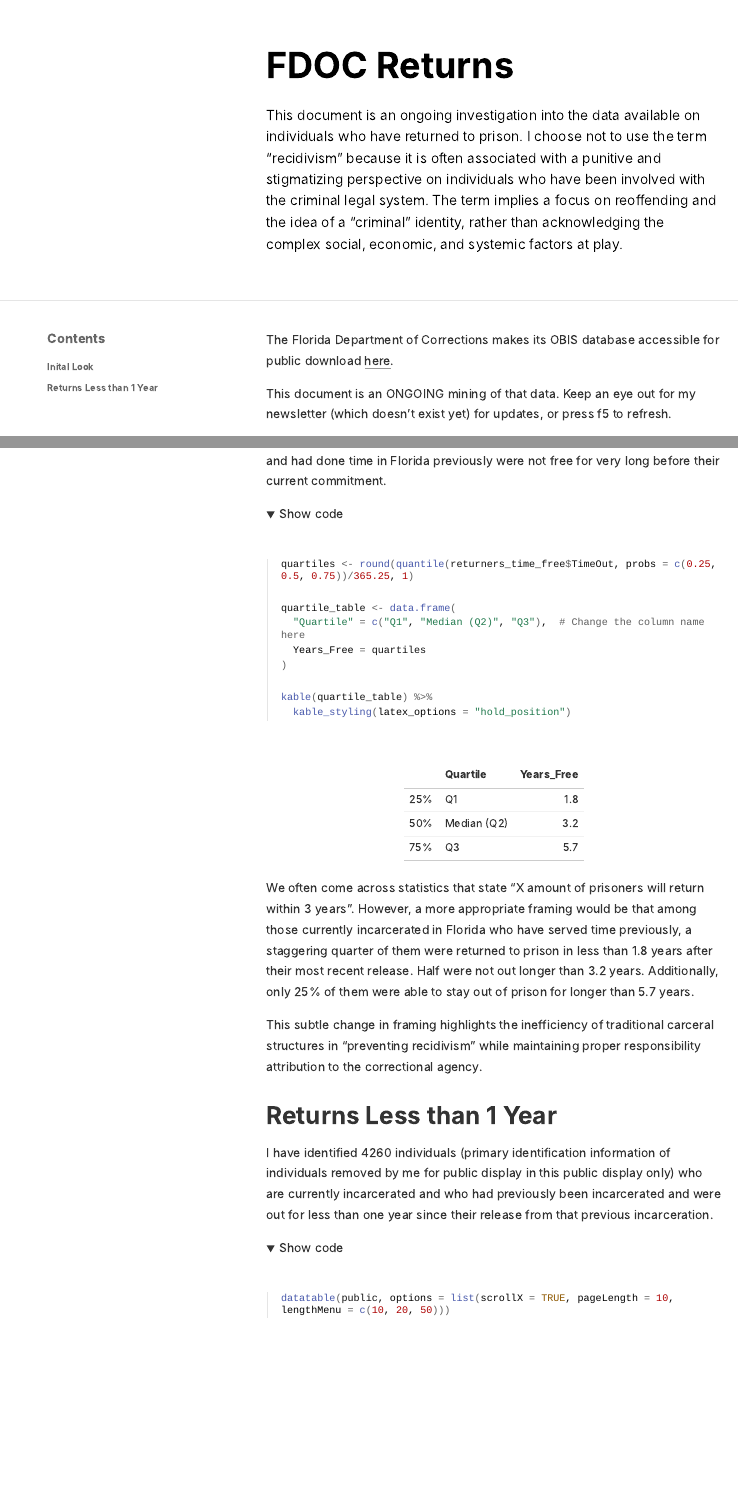
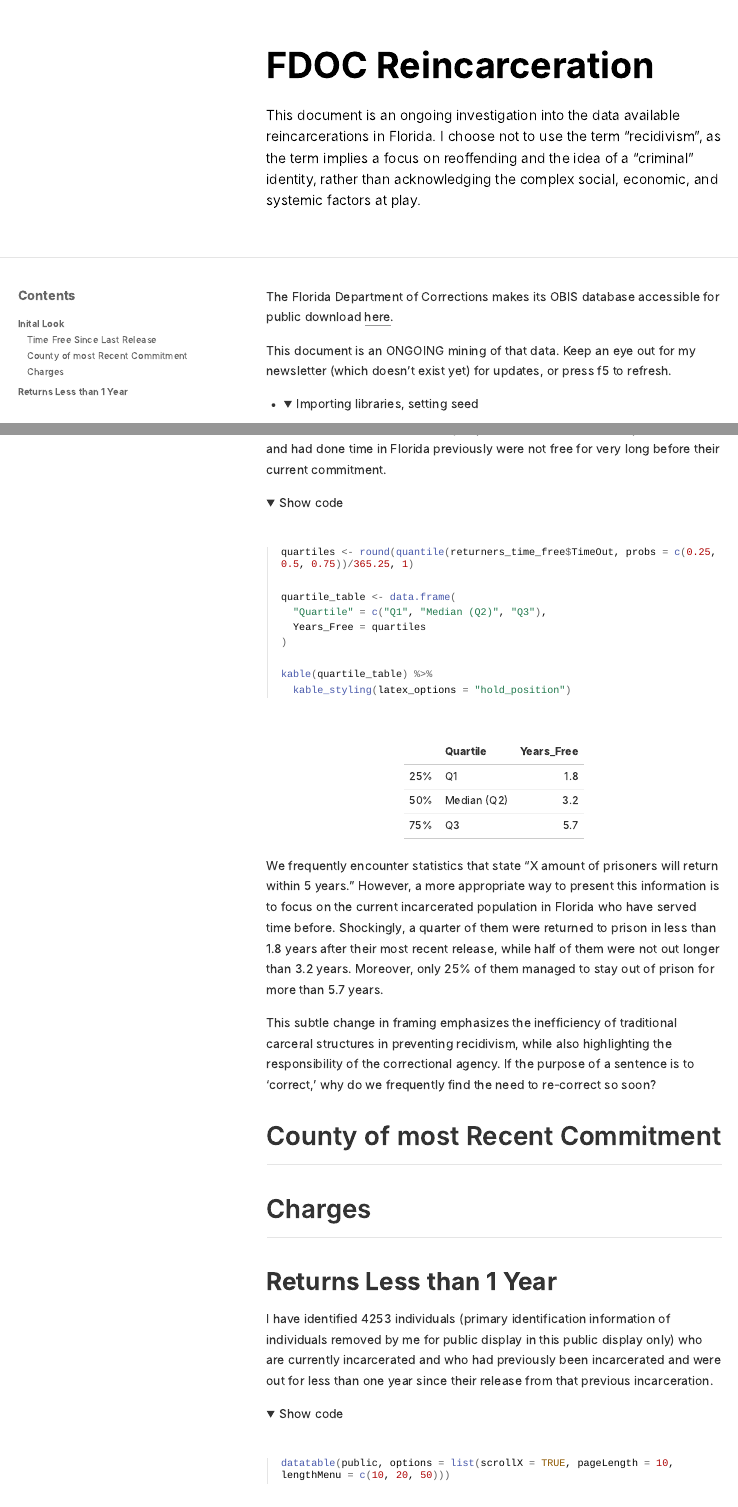
Before and after one commit to JohnWWise/public_repository, an R Markdown document (_work/2023-10-04-returns/returns.Rmd): the page in a window 1100 px wide, from its top, and a second part further down, joined at a grey line. The pictures show the output file _work/2023-10-04-returns/returns.html that the author committed with the source, opened offline; folded parts are opened; long lines of code are wrapped.

Commit message:
cleaned a bit more around the sina, added prep for tomorrow

````diff
--- a/_work/2023-10-04-returns/returns.Rmd
+++ b/_work/2023-10-04-returns/returns.Rmd
@@ -1,7 +1,7 @@
 ---
-title: "FDOC Returns"
+title: "FDOC Reincarceration"
 description: |
-  This document is an ongoing investigation into the data available on individuals who have returned to prison. I choose not to use the term "recidivism" because it is often associated with a punitive and stigmatizing perspective on individuals who have been involved with the criminal legal system. The term implies a focus on reoffending and the idea of a "criminal" identity, rather than acknowledging the complex social, economic, and systemic factors at play.
+  This document is an ongoing investigation into the data available reincarcerations in Florida. I choose not to use the term "recidivism", as the term implies a focus on reoffending and the idea of a "criminal" identity, rather than acknowledging the complex social, economic, and systemic factors at play.
 output:
   distill::distill_article:
     toc: true
@@ -118,7 +120,7 @@ Wherein we see that the vast majority of those who are currently incarcerated an
 quartiles <- round(quantile(returners_time_free$TimeOut, probs = c(0.25, 0.5, 0.75))/365.25, 1)
 
 quartile_table <- data.frame(
-  "Quartile" = c("Q1", "Median (Q2)", "Q3"),  # Change the column name here
+  "Quartile" = c("Q1", "Median (Q2)", "Q3"),
   Years_Free = quartiles
 )
 
@@ -128,12 +130,19 @@ kable(quartile_table) %>%
 ```
 
 
-We often come across statistics that state "X amount of prisoners will return within 3 years". However, a more appropriate framing would be that among those currently incarcerated in Florida who have served time previously, a staggering quarter of them were returned to prison in less than 1.8 years after their most recent release. Half were not out longer than 3.2 years. Additionally, only 25% of them were able to stay out of prison for longer than 5.7 years.
+We frequently encounter statistics that state "X amount of prisoners will return within 5 years." However, a more appropriate way to present this information is to focus on the current incarcerated population in Florida who have served time before. Shockingly, a quarter of them were returned to prison in less than 1.8 years after their most recent release, while half of them were not out longer than 3.2 years. Moreover, only 25% of them managed to stay out of prison for more than 5.7 years.
 
-This subtle change in framing highlights the inefficiency of traditional carceral structures in "preventing recidivism" while maintaining proper responsibility attribution to the correctional agency.
+This subtle change in framing emphasizes the inefficiency of traditional carceral structures in preventing recidivism, while also highlighting the responsibility of the correctional agency. If the purpose of a sentence is to 'correct,' why do we frequently find the need to re-correct so soon?
+
+
+## County of most Recent Commitment
+
+
+## Charges
+
 
 # Returns Less than 1 Year
-I have identified 4260 individuals (primary identification information of individuals removed by me for public display in this public display only) who are currently incarcerated and who had previously been incarcerated and were out for less than one year since their release from that previous incarceration.
+I have identified 4253 individuals (primary identification information of individuals removed by me for public display in this public display only) who are currently incarcerated and who had previously been incarcerated and were out for less than one year since their release from that previous incarceration.
 
 ```{r code_folding = TRUE}
 datatable(public, options = list(scrollX = TRUE, pageLength = 10, lengthMenu = c(10, 20, 50)))
````
Also changed, not shown: _work/2023-10-04-returns/returns.html, docs/work/work.json, _work/2023-10-04-returns/returns.Rmd (2 more changed lines), 2 other files.
